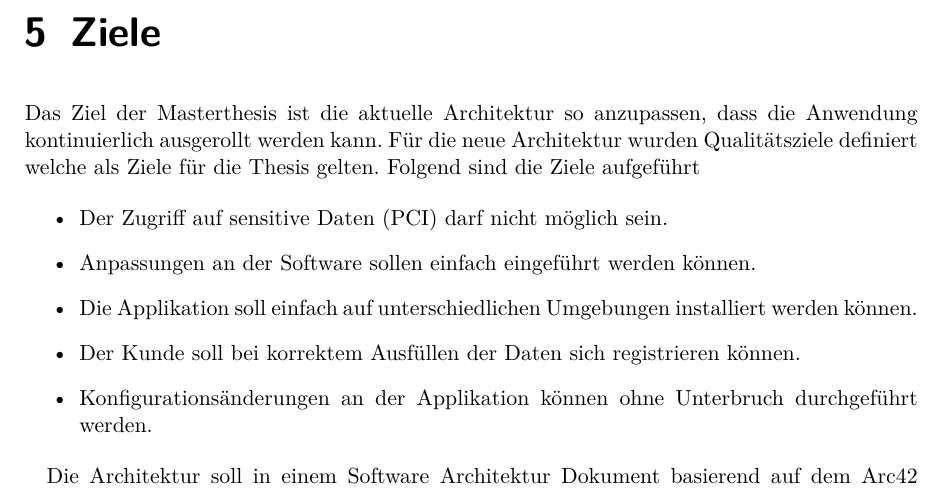
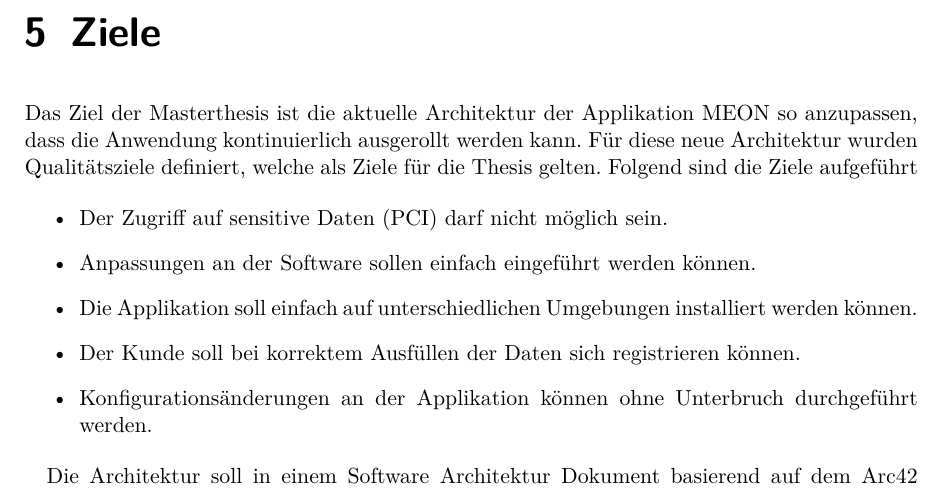
Before and after one commit to effusion/masterthesis, a LaTeX thesis (thesis/masterthesis-main.tex, which reads thesis/ziele.tex): part of page 14 of 39, cut so that both start at the same text. Compiled offline with pdfLaTeX.

Commit message:
Update Ziele

```diff
--- a/thesis/ziele.tex
+++ b/thesis/ziele.tex
@@ -1,6 +1,6 @@
 \chapter{Ziele}
 
-Das Ziel der Masterthesis ist die aktuelle Architektur so anzupassen, dass die Anwendung kontinuierlich ausgerollt werden kann. Für die neue Architektur wurden Qualitätsziele definiert welche als Ziele für die Thesis gelten. Folgend sind die Ziele aufgeführt
+Das Ziel der Masterthesis ist die aktuelle Architektur der Applikation MEON so anzupassen, dass die Anwendung kontinuierlich ausgerollt werden kann. Für diese neue Architektur wurden Qualitätsziele definiert, welche als Ziele für die Thesis gelten. Folgend sind die Ziele aufgeführt
 
 \begin{itemize}
 	\item Der Zugriff auf sensitive Daten (PCI) darf nicht möglich sein.
```
